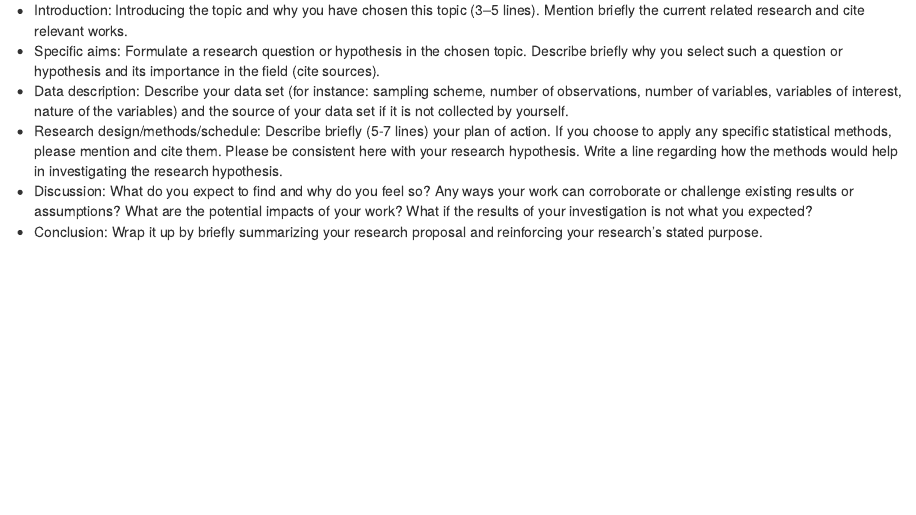
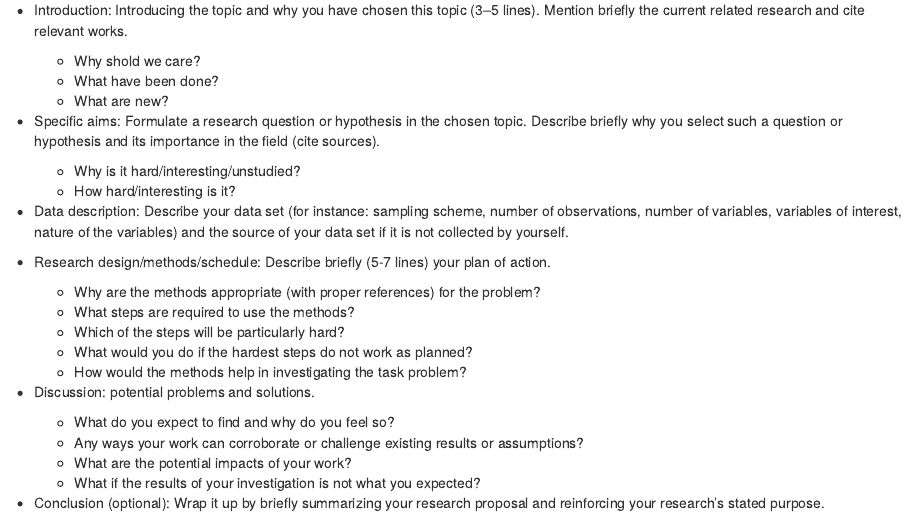
Before and after one commit to statds/stat-writing, an R Markdown document (03-fullcycle.Rmd): the page in a window 1100 px wide, from 1170 px down. Rendered offline with R 4.5, knitr and Pandoc, with nearby package versions; drawn as R Markdown's standard HTML page in place of the format the file asks for.

Commit message:
minor edits to proposal instructions

```diff
--- a/03-fullcycle.Rmd
+++ b/03-fullcycle.Rmd
@@ -82,23 +82,40 @@ in a research project.
 
 The following components are expected in your proposal.
 
-+ Introduction: Introducing the topic and why you have chosen this topic (3--5
-  lines). Mention briefly the current related research and cite relevant works.
++ Introduction: Introducing the topic and why you have chosen this
+  topic (3--5 lines). Mention briefly the current related research and
+  cite relevant works.
+    - Why shold we care?
+    - What have been done?
+    - What are new?
+
 + Specific aims: Formulate a research question or hypothesis in the
-  chosen topic. Describe briefly why you select such a question or hypothesis
-  and its importance in the field (cite sources).
-+ Data description: Describe your data set (for instance: sampling scheme,
-  number of observations, number of variables, variables of interest, nature of
-  the variables) and the source of your data set if it is not collected by
-  yourself.
+  chosen topic. Describe briefly why you select such a question or
+  hypothesis and its importance in the field (cite sources).
+    - Why is it hard/interesting/unstudied?
+    - How hard/interesting is it?
+
++ Data description: Describe your data set (for instance: sampling
+  scheme, number of observations, number of variables, variables of
+  interest, nature of the variables) and the source of your data set
+  if it is not collected by yourself.
+
 + Research design/methods/schedule:
-  Describe briefly (5-7 lines) your plan of action. If you
-  choose to apply any specific statistical methods, please mention and cite
-  them. Please be consistent here with your research hypothesis. Write a line
-  regarding how the methods would help in investigating the research hypothesis.
-+ Discussion: What do you expect to find and why
-  do you feel so? Any ways your work can corroborate or challenge existing
-  results or assumptions? What are the potential impacts of your work? What if
-  the results of your investigation is not what you expected?
-+ Conclusion: Wrap it up by briefly summarizing your research proposal and
-  reinforcing your research’s stated purpose.
+  Describe briefly (5-7 lines) your plan of action.
+    - Why are the methods appropriate (with proper references) for the
+      problem?
+    - What steps are required to use the methods?
+    - Which of the steps will be particularly hard?
+    - What would you do if the hardest steps do not work as planned?
+    - How would the methods help in investigating the task problem?
+
++ Discussion: potential problems and solutions.
+    - What do you expect to find and why do you feel so?
+    - Any ways your work can corroborate or challenge existing results
+      or assumptions?
+    - What are the potential impacts of your work?
+    - What if the results of your investigation is not what you
+      expected?
+
++ Conclusion (optional):  Wrap it up by briefly summarizing your
+  research proposal and reinforcing your research’s stated purpose.
```
